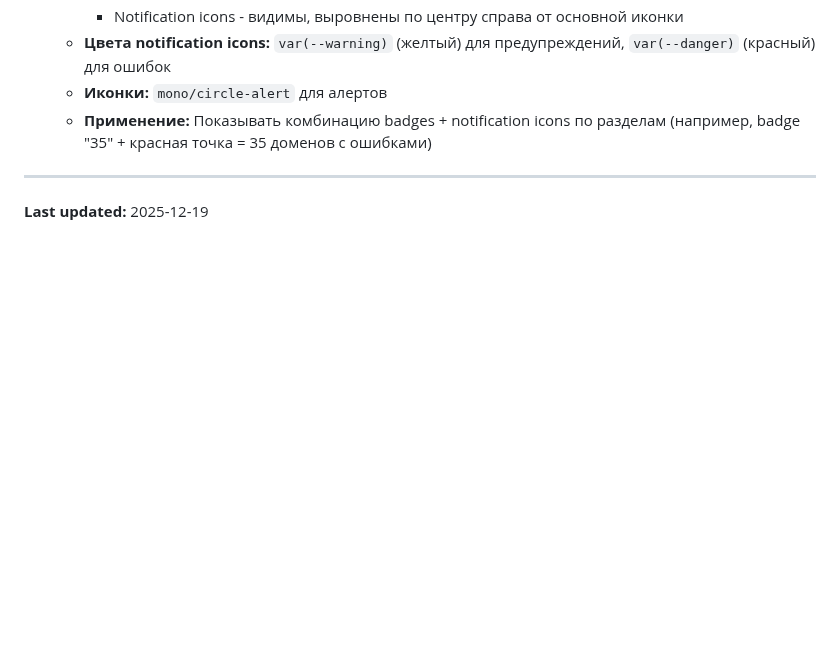
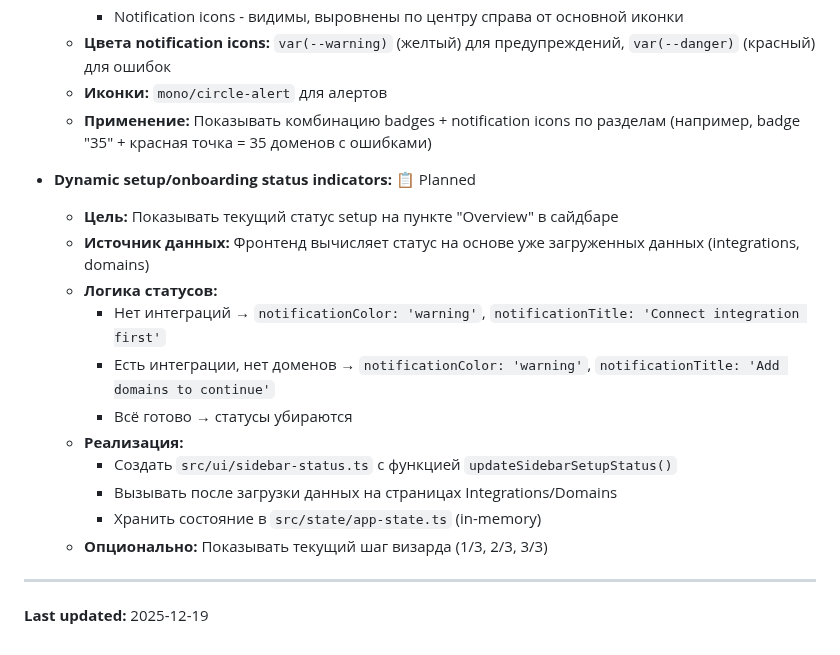
Before and after one commit to admin310st/301-ui, a Markdown page: TODO-domains.md, the part around the change. Drawn GitHub-style; blank space fills up the shorter version.

Commit message:
Add task for dynamic setup status indicators in sidebar
- Track onboarding progress based on integrations/domains data
- Show warning icons on Overview when setup incomplete
- Frontend-driven logic (no backend changes needed)

🤖 Generated with [Claude Code](https://claude.com/claude-code)

Co-Authored-By: Claude Opus 4.5 <noreply@anthropic.com>

```diff
--- a/TODO-domains.md
+++ b/TODO-domains.md
@@ -730,6 +730,19 @@ export default {
   - **Иконки:** `mono/circle-alert` для алертов
   - **Применение:** Показывать комбинацию badges + notification icons по разделам (например, badge "35" + красная точка = 35 доменов с ошибками)
 
+- **Dynamic setup/onboarding status indicators:** 📋 Planned
+  - **Цель:** Показывать текущий статус setup на пункте "Overview" в сайдбаре
+  - **Источник данных:** Фронтенд вычисляет статус на основе уже загруженных данных (integrations, domains)
+  - **Логика статусов:**
+    - Нет интеграций → `notificationColor: 'warning'`, `notificationTitle: 'Connect integration first'`
+    - Есть интеграции, нет доменов → `notificationColor: 'warning'`, `notificationTitle: 'Add domains to continue'`
+    - Всё готово → статусы убираются
+  - **Реализация:**
+    - Создать `src/ui/sidebar-status.ts` с функцией `updateSidebarSetupStatus()`
+    - Вызывать после загрузки данных на страницах Integrations/Domains
+    - Хранить состояние в `src/state/app-state.ts` (in-memory)
+  - **Опционально:** Показывать текущий шаг визарда (1/3, 2/3, 3/3)
+
 ---
 
 **Last updated:** 2025-12-19
```
